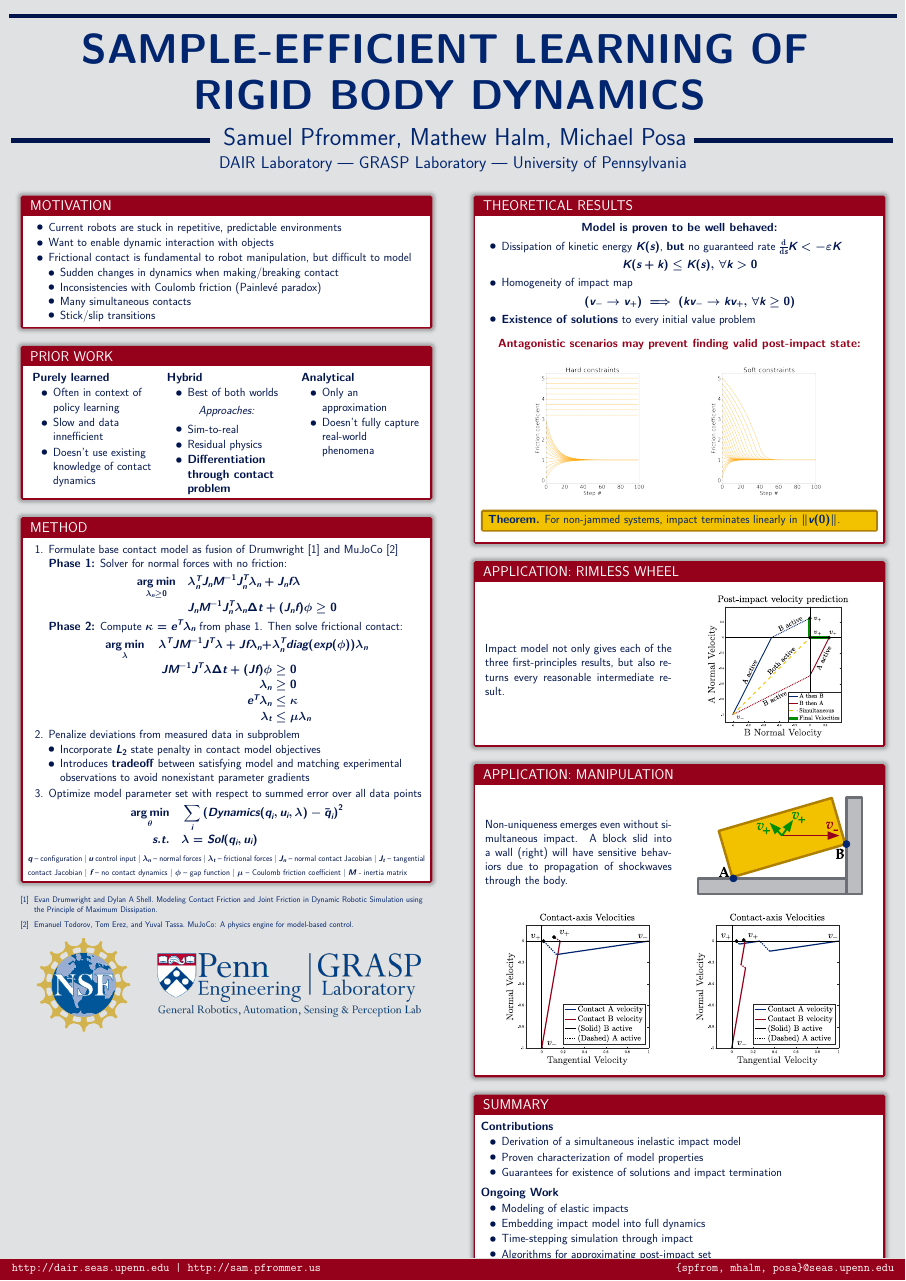
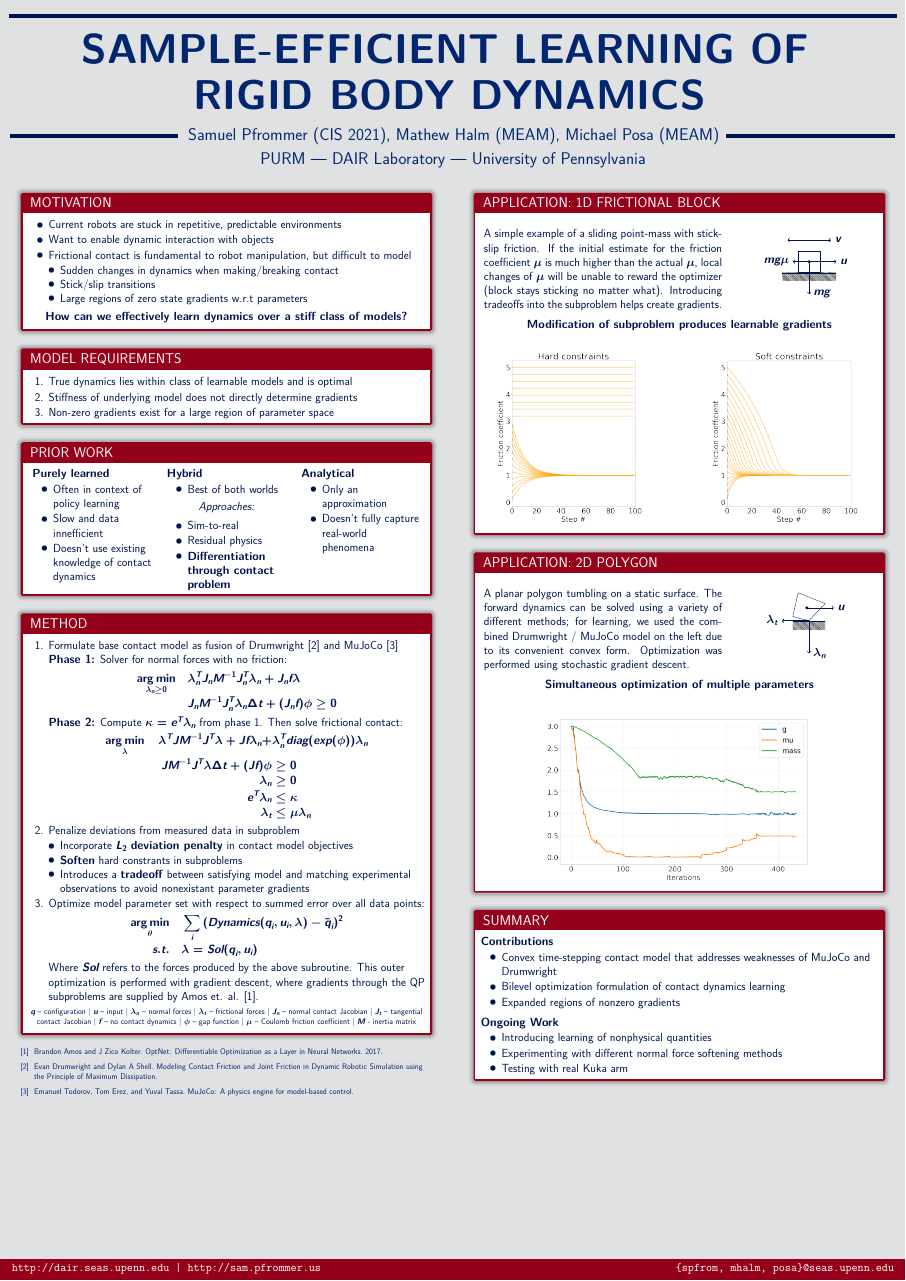
Before and after one commit to spfrommer/lcp-learning, a LaTeX poster (poster/poster.tex, which reads poster/beamerthemepenn.sty): the whole page. Compiled offline with XeLaTeX.

Commit message:
Update poster

```diff
--- a/poster/beamerthemepenn.sty
+++ b/poster/beamerthemepenn.sty
@@ -121,10 +121,10 @@ coltext=penndkbl,outer arc=5pt,arc=0pt]
         \vspace{-18ex}
         \centering
         %\raisebox{1ex}{\rule{0.36135\textwidth}{4mm}}
-        \raisebox{1ex}{\rule{0.224\textwidth}{4mm}}
-        \usebeamercolor{author in headline}{\color{fg}\huge{\, \insertauthor \,}}
+        \raisebox{1ex}{\rule{0.19\textwidth}{4mm}}
+        \usebeamercolor{author in headline}{\color{fg}\Large{\, \insertauthor \,}}
         %\raisebox{1ex}{ \rule{0.36135\textwidth}{4mm} }\\[1ex]
-        \raisebox{1ex}{ \rule{0.224\textwidth}{4mm} }\\[1ex]
+        \raisebox{1ex}{ \rule{0.19\textwidth}{4mm} }\\[1ex]
         \usebeamercolor{institute in headline}{\color{fg}\Large{\insertinstitute}\\[1ex]}
       \end{column}
             \begin{column}{.01\paperwidth}
--- a/poster/poster.tex
+++ b/poster/poster.tex
@@ -35,6 +35,12 @@
 
 \usepackage{array,booktabs,tabularx}
 
+\usepackage{tikz}
+\usetikzlibrary{arrows}
+\usetikzlibrary{arrows.meta}
+\usetikzlibrary{patterns,snakes}
+\usetikzlibrary{calc}
+
 
 
 
@@ -56,8 +62,8 @@
 %\title{\fontspec{Garamond Premier Pro} {\noindent  \,MODELING AND ANALYSIS OF NON-UNIQUE\, \linebreak \mbox{\,BEHAVIORS} IN MULTIPLE FRICTIONAL IMPACTS\, \linebreak} }
 %\title{{\noindent  \,MODELING AND ANALYSIS OF NON-UNIQUE\, \linebreak \mbox{\,BEHAVIORS} IN MULTIPLE FRICTIONAL IMPACTS\, \linebreak} }
 \title{{\noindent  \,SAMPLE-EFFICIENT LEARNING OF \, \linebreak \,RIGID BODY DYNAMICS\, \linebreak} }
-\author{Samuel Pfrommer, Mathew Halm, Michael Posa}
-\institute[University of Pennsylvania]{DAIR Laboratory --- GRASP Laboratory --- University of Pennsylvania}
+\author{Samuel Pfrommer (CIS 2021), Mathew Halm (MEAM), Michael Posa (MEAM)}
+\institute[University of Pennsylvania]{PURM --- DAIR Laboratory --- University of Pennsylvania}
 \date{Feb. 12th, 2018}
 
 %%%%%%%%%%%%%%%%%%%%%%%%%%%%%%%%%%%%%%%%%%%%%%%%%%%%%%%%%%%%%%%%%%%%%%%%%%%%%%%%%%%%%%
@@ -87,11 +93,22 @@
                         \item Frictional contact is fundamental to robot manipulation, but difficult to model
                             \begin{itemize}
                                 \item Sudden changes in dynamics when making/breaking contact
-                                \item Inconsistencies with Coulomb friction (Painlev\'{e} paradox)
-                                \item Many simultaneous contacts
                                 \item Stick/slip transitions
+                                \item Large regions of zero state gradients w.r.t parameters
                             \end{itemize}
                     \end{itemize}
+
+                \begin{center}
+                    \textbf{How can we effectively learn dynamics over a stiff class of models?}
+                \end{center}
+              \end{block}
+
+              \begin{block}{Model requirements}
+                \begin{enumerate}
+                    \item True dynamics lies within class of learnable models and is optimal
+                    \item Stiffness of underlying model does not directly determine gradients
+                    \item Non-zero gradients exist for a large region of parameter space
+                \end{enumerate}
               \end{block}
 
             \begin{block}{Prior Work}
@@ -150,41 +167,44 @@
                       \end{align*}
                   \item Penalize deviations from measured data in subproblem
                       \begin{itemize}
-                          \item Incorporate $L_2$ state penalty in contact model objectives
-                          \item Introduces \textbf{tradeoff} between satisfying model and matching experimental observations to avoid nonexistant parameter gradients
+                          \item Incorporate $L_2$ \textbf{deviation penalty} in contact model objectives
+                          \item \textbf{Soften} hard constrants in subproblems
+                          \item Introduces a \textbf{tradeoff} between satisfying model and matching experimental observations to avoid nonexistant parameter gradients
                       \end{itemize}
-                  \item Optimize model parameter set with respect to summed error over all data points
+                  \item Optimize model parameter set with respect to summed error over all data points:
                       \begin{align*}
                           \argmin _{\theta} \quad & \sum _i \left(Dynamics(\Configuration _i, \Input _i, \Force) - \bar \Configuration _i \right)^2 \\
                           s.t. \quad &\Force = Sol (\Configuration _i, \Input _i)
                       \end{align*}
+                      Where $Sol$ refers to the forces produced by the above subroutine. This outer optimization is performed with gradient descent, where gradients through the QP subproblems are supplied by Amos et. al. \cite{Amos2017}.
               \end{enumerate}
 
               \begin{footnotesize}
-                  \centering
-              $\Configuration$ -- configuration | $\Input$ control input | $\NormalForce$ -- normal forces | $\FrictionForce$ -- frictional forces | $\Jn$ -- normal contact Jacobian | $\Jt$ -- tangential contact Jacobian | $\vect f$ -- no contact dynamics | $\Gap$ -- gap function | $\mu$ -- Coulomb friction coefficient | $\Mass$ - inertia matrix
+                  \begin{center}
+              $\Configuration$ -- configuration | $\Input$ -- input | $\NormalForce$ -- normal forces | $\FrictionForce$ -- frictional forces | $\Jn$ -- normal contact Jacobian | $\Jt$ -- tangential contact Jacobian | $\vect f$ -- no contact dynamics | $\Gap$ -- gap function | $\mu$ -- Coulomb friction coefficient | $\Mass$ - inertia matrix
+                  \end{center}
               \end{footnotesize}
             \end{block}
             \footnotesize{\color{pennbl}
 				\bibliography{library2}
 				\bibliographystyle{plain}}
-           \begin{columns}[c]
-				\begin{column}{.25\textwidth}
+           %\begin{columns}[c]
+				%\begin{column}{.25\textwidth}
 
-				\begin{figure}
+				%\begin{figure}
 
-					\includegraphics[width=\textwidth]{NSFLogo}
-				\end{figure}
-				\end{column}
-				\begin{column}{.64\textwidth}
-				\centering
-				\begin{figure}
-				\centering
-					\includegraphics[width=\textwidth]{grasp_logo1_blue}
-				\end{figure}
+					%\includegraphics[width=\textwidth]{NSFLogo}
+				%\end{figure}
+				%\end{column}
+				%\begin{column}{.64\textwidth}
+				%\centering
+				%\begin{figure}
+				%\centering
+					%\includegraphics[width=\textwidth]{grasp_logo1_blue}
+				%\end{figure}
 
-				\end{column}
-				\end{columns}
+				%\end{column}
+				%\end{columns}
 
 
 
@@ -209,89 +229,94 @@
             % Since all columns are the same length, it is all nice and tidy.  You have to get the height empirically
             % ---------------------------------------------------------%
             % fill each column with content
-             \begin{block}{Theoretical Results}
-             \begin{center}
-             	\textbf{Model is proven to be well behaved:}
-             \end{center}
-              \begin{itemize}
-              \item Dissipation of kinetic energy $\KineticEnergy(s)$, \textbf{but} no guaranteed rate $\TotalDiff{}{s}\KineticEnergy < - \varepsilon K$
-               $$\KineticEnergy (s + k) \leq \KineticEnergy (s),\, \forall k > 0$$
-              \item Homogeneity of impact map
-              	$$\Parentheses{\Velocity_- \to \Velocity_+} \implies \Parentheses{k\Velocity_- \to k\Velocity_+,\, \forall k \geq 0}$$
-              \item \textbf{Existence of solutions} to every initial value problem
-              \end{itemize}
-              \vspace{1ex}
-              \begin{center}
-               \textbf{\color{pennrd} Antagonistic scenarios may prevent finding valid post-impact state:}
-               \end{center}
-              \begin{figure}
-              	\includegraphics[width=0.3\textwidth]{hard_constraints}
-              	\hspace{0.125\textwidth}
-              	\includegraphics[width=0.3\textwidth]{soft_constraints}
-              \end{figure}
-              \begin{tcolorbox}[colback=pennyw,
-colframe=penndyw,boxrule=5pt,coltext=pennbl,outer arc=5pt,arc=0pt]
-              \textbf{Theorem.} For non-jammed systems, impact terminates linearly in $\Norm{\Velocity(0)}$.
-              \end{tcolorbox}
-            \end{block}
-
-             \begin{block}{Application: Rimless Wheel}
-             \centering
+             \begin{block}{Application: 1d frictional block}
              \begin{columns}[c]
-				\begin{column}{.47\hsize}
+				\begin{column}{.6\hsize}
 				\justify
-				Impact model not only gives each of the three first-principles results, but also returns every reasonable \mbox{intermediate} result.
+                A simple example of a sliding point-mass with stick-slip friction. If the initial estimate for the friction coefficient $\mu$ is much higher than the actual $\mu$, local changes of $\mu$ will be unable to reward the optimizer (block stays sticking no matter what). Introducing tradeoffs into the subproblem helps create gradients.
 				\end{column}
-				\begin{column}{.47\hsize}
+				\begin{column}{.35\hsize}
 				\centering
 				\vspace{0ex}
     \begin{figure}
-				\centering
-              	\includegraphics[width=0.8\textwidth]{rimless_example_2_4}
+            \begin{tikzpicture}
+\tikzstyle{ground}=[fill,pattern=north west lines,draw=none,minimum width=5,minimum height=0.7]
+\node (wall1) [ground, minimum height=0.6cm, minimum width=5cm] {};
+\draw [thick] (wall1.north west) -- (wall1.north east);
+\node [draw,minimum width=2cm,minimum height=2cm, thick] (mass) at (0,1.4) {};
+\draw [ultra thick, ->] (mass.center) -- +(2.5cm,0cm)  node[right] {$u$};
+\draw [ultra thick, ->] (mass.center) -- +(0cm,-3.0cm)  node[right] {$mg$};
+\draw [ultra thick, ->] (mass.center) -- +(-1.5cm,0cm)  node[left] {$m g \mu$};
+\node [circle, fill=black, inner sep=0cm,minimum size=0.3cm] (b) at (mass) {};
+\draw [ultra thick, <->] ($(mass.center)+(-2cm,2cm)$) -- ($(mass.center)+(2cm,2cm)$)  node[right] {$v$};
+            \end{tikzpicture}
     \end{figure}
 				\end{column}
 			 \end{columns}
-             \centering
+              \vspace{1ex}
+             \begin{center}
+             	\textbf{Modification of subproblem produces learnable gradients}
+             \end{center}
+              \begin{figure}
+              	\includegraphics[width=0.4\textwidth]{hard_constraints}
+              	\hspace{0.125\textwidth}
+              	\includegraphics[width=0.4\textwidth]{soft_constraints}
+              \end{figure}
             \end{block}
 
-             \begin{block}{Application: Manipulation}
+             \begin{block}{Application: 2D polygon}
              \centering
              \begin{columns}[c]
-
-				\begin{column}{.47\hsize}
+				\begin{column}{.6\hsize}
 				\justify
-				Non-uniqueness emerges even without simultaneous impact. A block slid into a wall (right) will have sensitive behaviors due to propagation of shockwaves through the body.
+                A planar polygon tumbling on a static surface. The forward dynamics can be solved using a variety of different methods; for learning, we used the combined Drumwright / MuJoCo model on the left due to its convenient convex form. Optimization was performed using stochastic gradient descent.
 				\end{column}
-				\begin{column}{.47\hsize}
+				\begin{column}{.35\hsize}
 				\centering
 				\vspace{0ex}
     \begin{figure}
-				\centering
-              	\includegraphics[width=0.9\textwidth]{PushingFinal}
+            \begin{tikzpicture}
+\tikzstyle{ground}=[fill,pattern=north west lines,draw=none,minimum width=2,minimum height=0.7]
+\node (wall1) [ground, minimum height=0.6cm, minimum width=3cm] {};
+\draw [thick] (wall1.north west) -- (wall1.north east);
+\node [] (mass) at (-0.2,1.6) {};
+
+\coordinate[] (A) at (0,0.4);
+\coordinate[] (B) at (1.5,2);
+\coordinate[] (C) at (-1,3);
+\coordinate[] (D) at (-1.5,0.8);
+\draw[thick] (A)--(B)--(C)--(D)--cycle;
+
+\draw [ultra thick, ->] (mass.center) -- +(2.5cm,0cm)  node[right] {$u$};
+\draw [ultra thick, ->] (A) -- +(0cm,-3.0cm)  node[right] {$\NormalForce$};
+\draw [ultra thick, ->] (A) -- +(-2.5cm,0cm)  node[left] {$\FrictionForce$};
+\node [circle, fill=black, inner sep=0cm,minimum size=0.3cm] (b) at (mass) {};
+            \end{tikzpicture}
     \end{figure}
 				\end{column}
 				\end{columns}
+              \vspace{1ex}
+             \begin{center}
+             	\textbf{Simultaneous optimization of multiple parameters}
+             \end{center}
               \begin{figure}
-					\includegraphics[width=0.4\textwidth]{pushing_example_1}
-					\hspace{0.06\textwidth}
-					\includegraphics[width=0.4\textwidth]{pushing_example_2}
+              	\includegraphics[width=0.8\textwidth]{three_var_learn}
               \end{figure}
              \end{block}
 
              \begin{block}{Summary}
              \textbf{Contributions}
               \begin{itemize}
-              \item Derivation of a simultaneous inelastic impact model
-              \item Proven characterization of model properties
-              \item Guarantees for existence of solutions and impact termination
+                  \item Convex time-stepping contact model that addresses weaknesses of MuJoCo and Drumwright
+                  \item Bilevel optimization formulation of contact dynamics learning
+                  \item Expanded regions of nonzero gradients
               \end{itemize}
               \vspace{1ex}
                \textbf{Ongoing Work}
               \begin{itemize}
-              \item Modeling of elastic impacts
-              \item Embedding impact model into full dynamics
-              \item Time-stepping simulation through impact
-              \item Algorithms for approximating post-impact set
+                  \item Introducing learning of nonphysical quantities
+                  \item Experimenting with different normal force softening methods
+                  \item Testing with real Kuka arm
               \end{itemize}
             \end{block}
 
```
Also changed, not shown: poster/library2.bib (+1 -1 lines), poster/poster.bbl, poster/poster.pdf, poster/three_var_learn.png (added), 1 other file. Lines whose indentation alone changed are shown as unchanged.
